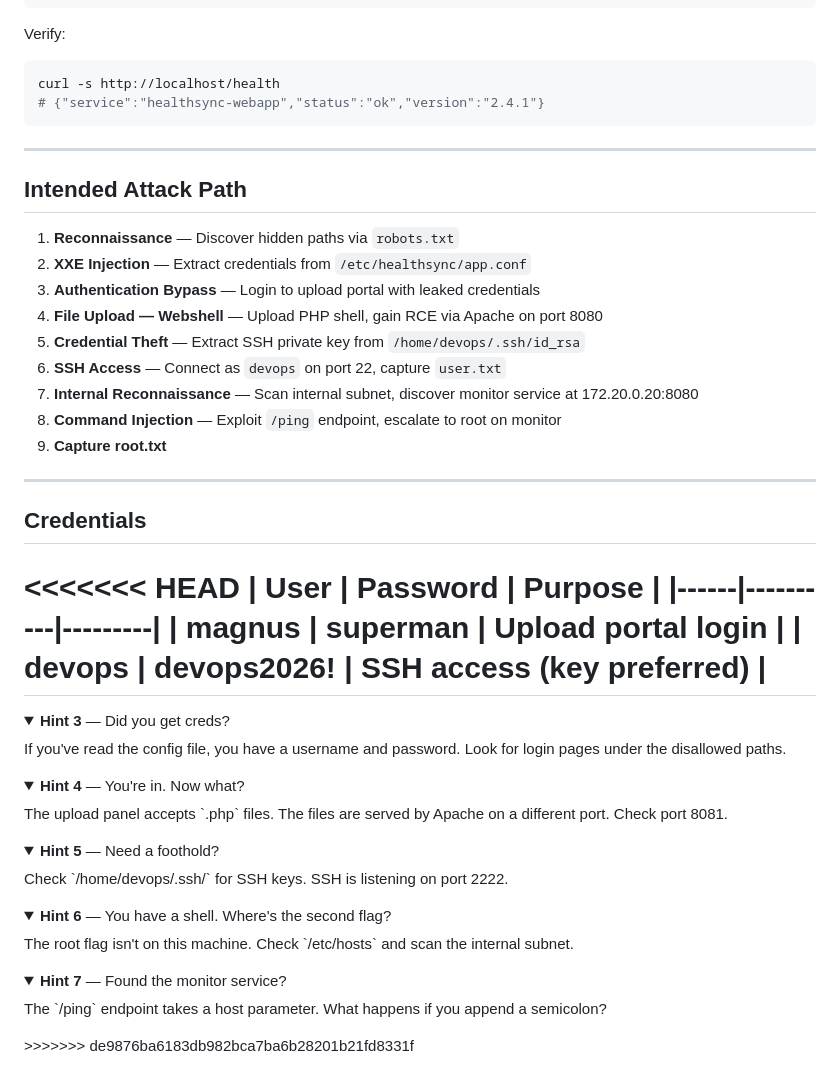
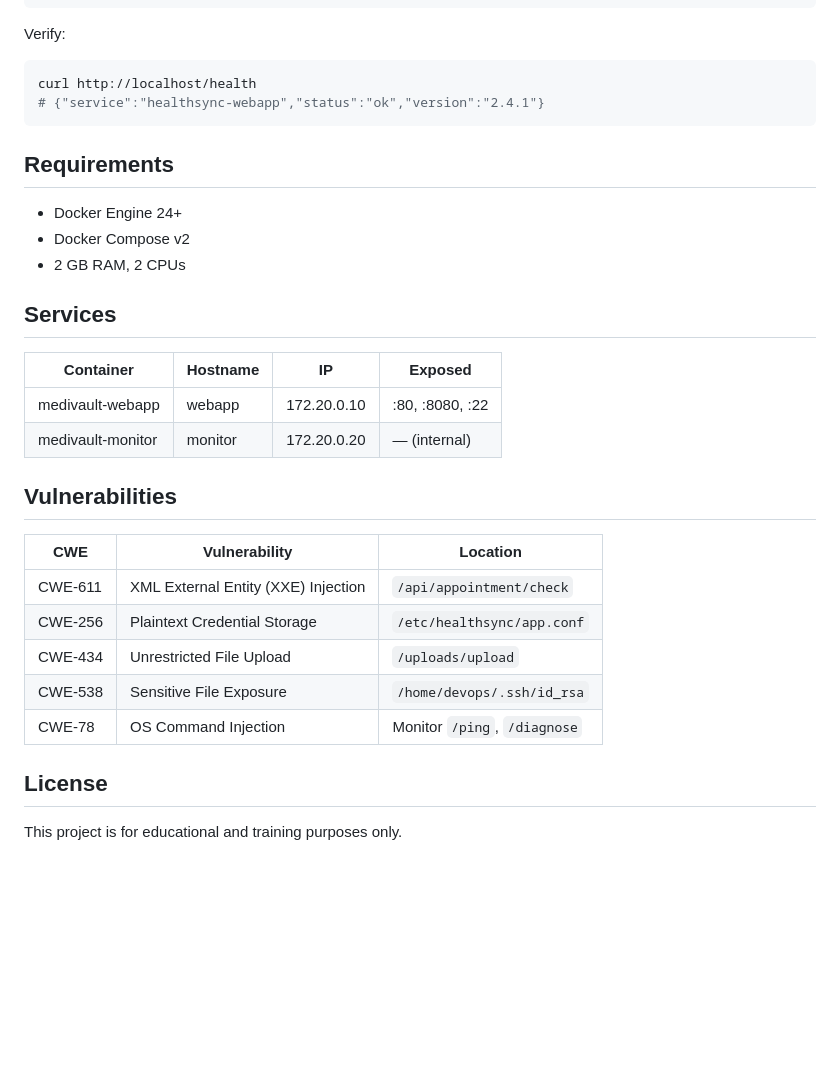
Before and after one commit to BdrhnB/xxe-vuln-lab, a Markdown page: README.md, the part around one of its changes. Drawn GitHub-style; folded sections open; blank space fills up the shorter version.

````diff
--- a/README.md
+++ b/README.md
@@ -80,56 +58,33 @@ docker compose up -d --build
 Verify:
 
 ```bash
-curl -s http://localhost/health
+curl http://localhost/health
 # {"service":"healthsync-webapp","status":"ok","version":"2.4.1"}
 ```
 
----
+## Requirements
 
-## Intended Attack Path
+- Docker Engine 24+
+- Docker Compose v2
+- 2 GB RAM, 2 CPUs
 
-1. **Reconnaissance** — Discover hidden paths via `robots.txt`
-2. **XXE Injection** — Extract credentials from `/etc/healthsync/app.conf`
-3. **Authentication Bypass** — Login to upload portal with leaked credentials
-4. **File Upload — Webshell** — Upload PHP shell, gain RCE via Apache on port 8080
-5. **Credential Theft** — Extract SSH private key from `/home/devops/.ssh/id_rsa`
-6. **SSH Access** — Connect as `devops` on port 22, capture `user.txt`
-7. **Internal Reconnaissance** — Scan internal subnet, discover monitor service at 172.20.0.20:8080
-8. **Command Injection** — Exploit `/ping` endpoint, escalate to root on monitor
-9. **Capture root.txt**
+## Services
 
----
+| Container | Hostname | IP | Exposed |
+|-----------|----------|----|---------|
+| medivault-webapp | webapp | 172.20.0.10 | :80, :8080, :22 |
+| medivault-monitor | monitor | 172.20.0.20 | — (internal) |
 
-## Credentials
+## Vulnerabilities
 
-<<<<<<< HEAD
-| User | Password | Purpose |
-|------|----------|---------|
-| magnus | superman | Upload portal login |
-| devops | devops2026! | SSH access (key preferred) |
-=======
-<details>
-<summary><b>Hint 3</b> — Did you get creds?</summary>
-If you've read the config file, you have a username and password. Look for login pages under the disallowed paths.
-</details>
+| CWE | Vulnerability | Location |
+|-----|-------------|----------|
+| CWE-611 | XML External Entity (XXE) Injection | `/api/appointment/check` |
+| CWE-256 | Plaintext Credential Storage | `/etc/healthsync/app.conf` |
+| CWE-434 | Unrestricted File Upload | `/uploads/upload` |
+| CWE-538 | Sensitive File Exposure | `/home/devops/.ssh/id_rsa` |
+| CWE-78 | OS Command Injection | Monitor `/ping`, `/diagnose` |
 
-<details>
-<summary><b>Hint 4</b> — You're in. Now what?</summary>
-The upload panel accepts `.php` files. The files are served by Apache on a different port. Check port 8081.
-</details>
+## License
 
-<details>
-<summary><b>Hint 5</b> — Need a foothold?</summary>
-Check `/home/devops/.ssh/` for SSH keys. SSH is listening on port 2222.
-</details>
-
-<details>
-<summary><b>Hint 6</b> — You have a shell. Where's the second flag?</summary>
-The root flag isn't on this machine. Check `/etc/hosts` and scan the internal subnet.
-</details>
-
-<details>
-<summary><b>Hint 7</b> — Found the monitor service?</summary>
-The `/ping` endpoint takes a host parameter. What happens if you append a semicolon?
-</details>
->>>>>>> de9876ba6183db982bca7ba6b28201b21fd8331f
+This project is for educational and training purposes only.
````
Also changed, not shown: other parts of README.md (+39 -61 lines).
